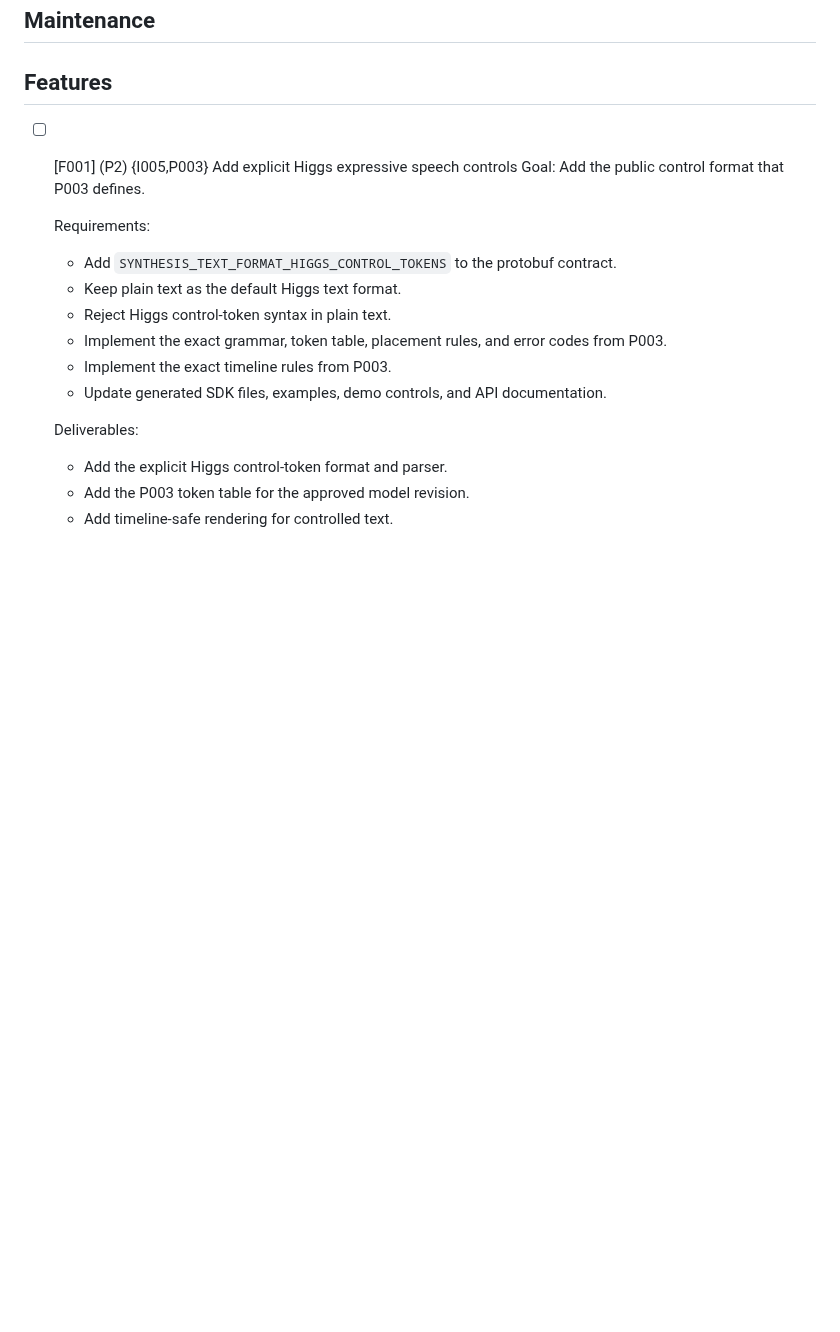
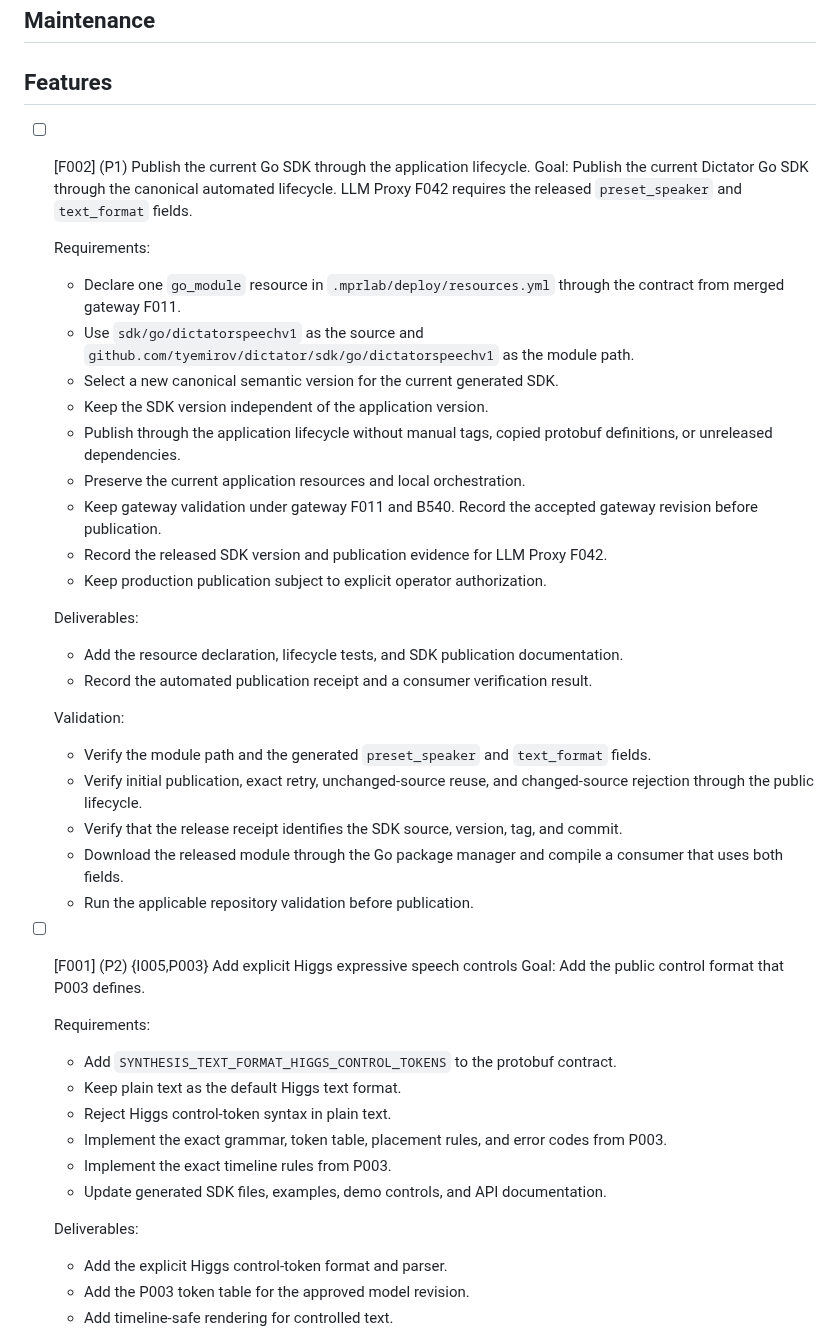
Before and after one commit to tyemirov/dictator, a Markdown page: .mprlab/ISSUES.md, the part around the change. Drawn GitHub-style; blank space fills up the shorter version.

Commit message:
docs(F002): track automated Go SDK publication

```diff
--- a/.mprlab/ISSUES.md
+++ b/.mprlab/ISSUES.md
@@ -281,6 +281,33 @@ Format: `- [ ] [B042] (P1) {I007} Title`
 
 ## Features
 
+- [ ] [F002] (P1) Publish the current Go SDK through the application lifecycle.
+  Goal:
+  Publish the current Dictator Go SDK through the canonical automated lifecycle.
+  LLM Proxy F042 requires the released `preset_speaker` and `text_format` fields.
+
+  Requirements:
+  - Declare one `go_module` resource in `.mprlab/deploy/resources.yml` through the contract from merged gateway F011.
+  - Use `sdk/go/dictatorspeechv1` as the source and `github.com/tyemirov/dictator/sdk/go/dictatorspeechv1` as the module path.
+  - Select a new canonical semantic version for the current generated SDK.
+  - Keep the SDK version independent of the application version.
+  - Publish through the application lifecycle without manual tags, copied protobuf definitions, or unreleased dependencies.
+  - Preserve the current application resources and local orchestration.
+  - Keep gateway validation under gateway F011 and B540. Record the accepted gateway revision before publication.
+  - Record the released SDK version and publication evidence for LLM Proxy F042.
+  - Keep production publication subject to explicit operator authorization.
+
+  Deliverables:
+  - Add the resource declaration, lifecycle tests, and SDK publication documentation.
+  - Record the automated publication receipt and a consumer verification result.
+
+  Validation:
+  - Verify the module path and the generated `preset_speaker` and `text_format` fields.
+  - Verify initial publication, exact retry, unchanged-source reuse, and changed-source rejection through the public lifecycle.
+  - Verify that the release receipt identifies the SDK source, version, tag, and commit.
+  - Download the released module through the Go package manager and compile a consumer that uses both fields.
+  - Run the applicable repository validation before publication.
+
 - [ ] [F001] (P2) {I005,P003} Add explicit Higgs expressive speech controls
   Goal:
   Add the public control format that P003 defines.
```
Also changed, not shown: .mprlab/TERMINOLOGY.md (+3 -0 lines).
